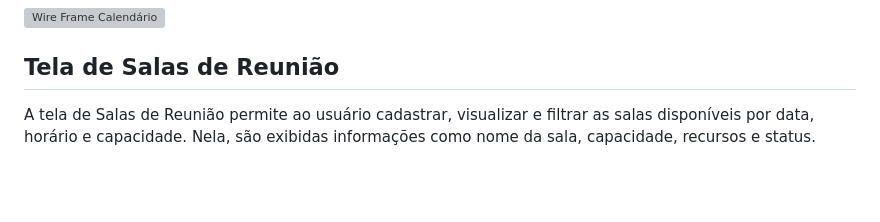
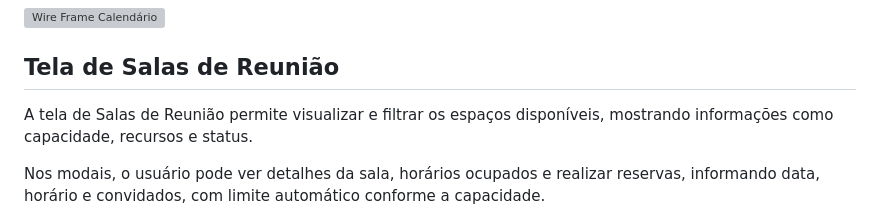
Before and after one commit to ICEI-PUC-Minas-PMV-SI/icei-puc-minas-pmv-si-2026-1-pe1-t4-deskly, a Markdown page: docs/interface.md, the part around the change. GitHub-like rendering; blank space fills up the shorter version; grey boxes are pictures that could not be loaded.

```diff
--- a/docs/interface.md
+++ b/docs/interface.md
@@ -39,7 +39,9 @@ Eles foram utilizados para definir o layout e a relação entre as páginas, gar
 
 ## Tela de Salas de Reunião
 
-A tela de Salas de Reunião permite ao usuário cadastrar, visualizar e filtrar as salas disponíveis por data, horário e capacidade. Nela, são exibidas informações como nome da sala, capacidade, recursos e status.
+A tela de Salas de Reunião permite visualizar e filtrar os espaços disponíveis, mostrando informações como capacidade, recursos e status.
+
+Nos modais, o usuário pode ver detalhes da sala, horários ocupados e realizar reservas, informando data, horário e convidados, com limite automático conforme a capacidade.
 
 ![Wire Frame Salas de Reunião](img/WireFrame-SalasReuniao.png)
 ![Wire Frame Modal 1 - Salas de Reunião](img/WireFrame-ModalSalasReuniao1.png)   ![Wire Frame Modal 2 - Salas de Reunião](img/WireFrame-ModalSalasReuniao2.png)
```
Also changed, not shown: docs/img/ModalSalasReuniao1.png (added), docs/img/ModalSalasReuniao2.png (added).
